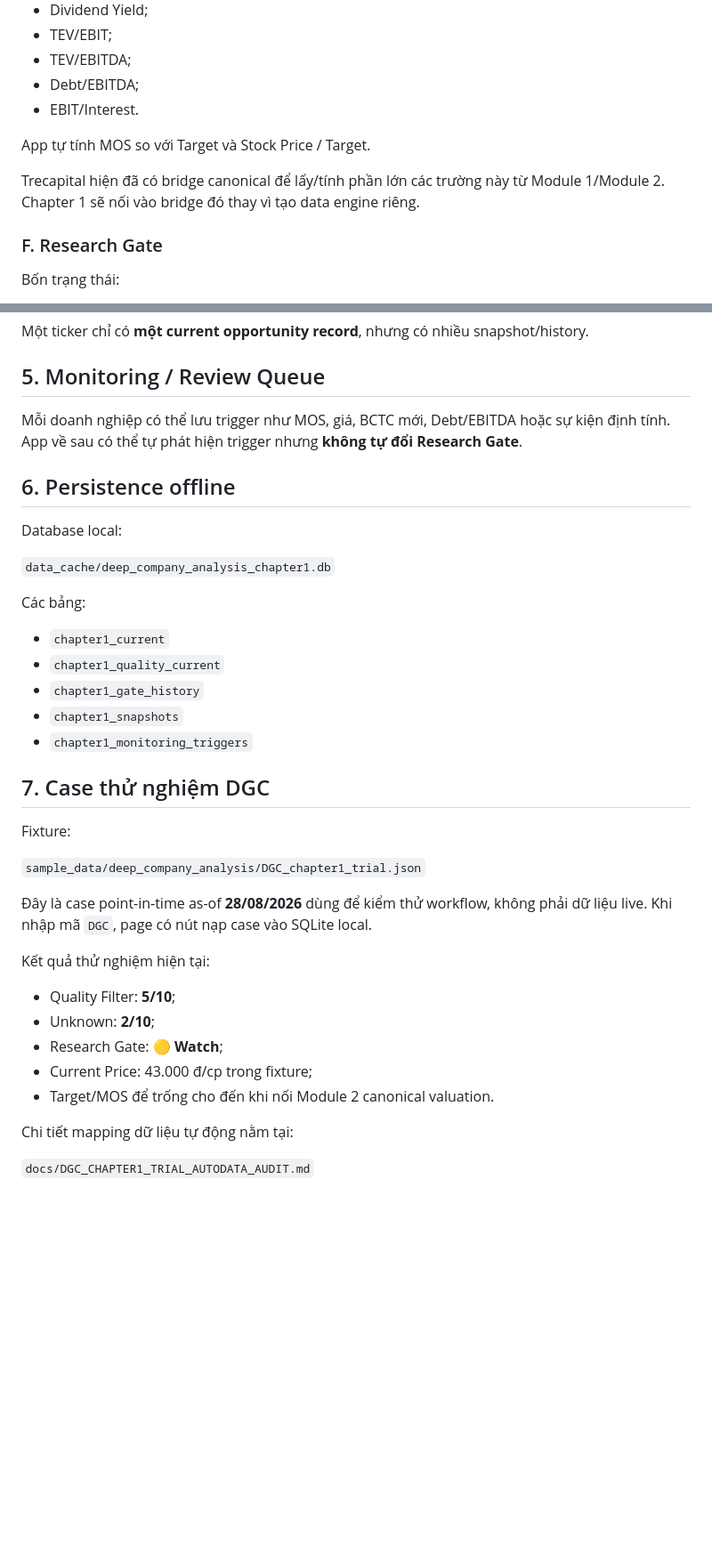
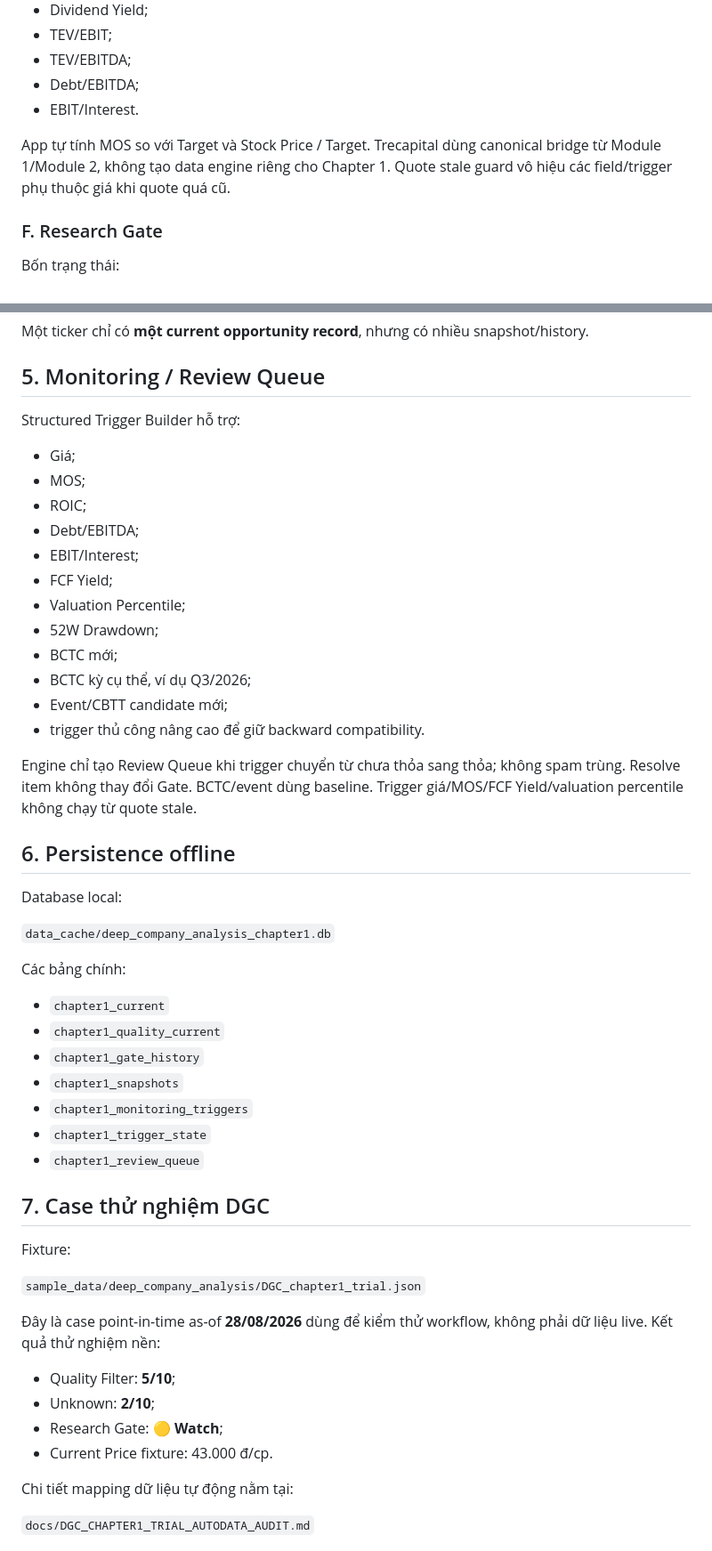
Before and after one commit to luisnghia/trecapital-app-stock-analysis, a Markdown page: docs/CONTEXT_DEEP_COMPANY_ANALYSIS_CHAPTER1.md, 2 parts joined by grey strips. Shown at 89% size. Drawn GitHub-style; blank space fills up the shorter version.

```diff
--- a/docs/CONTEXT_DEEP_COMPANY_ANALYSIS_CHAPTER1.md
+++ b/docs/CONTEXT_DEEP_COMPANY_ANALYSIS_CHAPTER1.md
@@ -86,9 +87,7 @@ Các trường:
 - Debt/EBITDA;
 - EBIT/Interest.
 
-App tự tính MOS so với Target và Stock Price / Target.
-
-Trecapital hiện đã có bridge canonical để lấy/tính phần lớn các trường này từ Module 1/Module 2. Chapter 1 sẽ nối vào bridge đó thay vì tạo data engine riêng.
+App tự tính MOS so với Target và Stock Price / Target. Trecapital dùng canonical bridge từ Module 1/Module 2, không tạo data engine riêng cho Chapter 1. Quote stale guard vô hiệu các field/trigger phụ thuộc giá khi quote quá cũ.
 
 ### F. Research Gate
 
@@ -113,7 +112,21 @@ Một ticker chỉ có **một current opportunity record**, nhưng có nhiều
 
 ## 5. Monitoring / Review Queue
 
-Mỗi doanh nghiệp có thể lưu trigger như MOS, giá, BCTC mới, Debt/EBITDA hoặc sự kiện định tính. App về sau có thể tự phát hiện trigger nhưng **không tự đổi Research Gate**.
+Structured Trigger Builder hỗ trợ:
+- Giá;
+- MOS;
+- ROIC;
+- Debt/EBITDA;
+- EBIT/Interest;
+- FCF Yield;
+- Valuation Percentile;
+- 52W Drawdown;
+- BCTC mới;
+- BCTC kỳ cụ thể, ví dụ Q3/2026;
+- Event/CBTT candidate mới;
+- trigger thủ công nâng cao để giữ backward compatibility.
+
+Engine chỉ tạo Review Queue khi trigger chuyển từ chưa thỏa sang thỏa; không spam trùng. Resolve item không thay đổi Gate. BCTC/event dùng baseline. Trigger giá/MOS/FCF Yield/valuation percentile không chạy từ quote stale.
 
 ## 6. Persistence offline
 
@@ -121,12 +134,14 @@ Database local:
 
 `data_cache/deep_company_analysis_chapter1.db`
 
-Các bảng:
+Các bảng chính:
 - `chapter1_current`
 - `chapter1_quality_current`
 - `chapter1_gate_history`
 - `chapter1_snapshots`
 - `chapter1_monitoring_triggers`
+- `chapter1_trigger_state`
+- `chapter1_review_queue`
 
 ## 7. Case thử nghiệm DGC
 
@@ -134,14 +149,11 @@ Fixture:
 
 `sample_data/deep_company_analysis/DGC_chapter1_trial.json`
 
-Đây là case point-in-time as-of **28/08/2026** dùng để kiểm thử workflow, không phải dữ liệu live. Khi nhập mã `DGC`, page có nút nạp case vào SQLite local.
-
-Kết quả thử nghiệm hiện tại:
+Đây là case point-in-time as-of **28/08/2026** dùng để kiểm thử workflow, không phải dữ liệu live. Kết quả thử nghiệm nền:
 - Quality Filter: **5/10**;
 - Unknown: **2/10**;
 - Research Gate: **🟡 Watch**;
-- Current Price: 43.000 đ/cp trong fixture;
-- Target/MOS để trống cho đến khi nối Module 2 canonical valuation.
+- Current Price fixture: 43.000 đ/cp.
 
 Chi tiết mapping dữ liệu tự động nằm tại:
 
```
Also changed, not shown: other parts of docs/CONTEXT_DEEP_COMPANY_ANALYSIS_CHAPTER1.md (+53 -14 lines).
